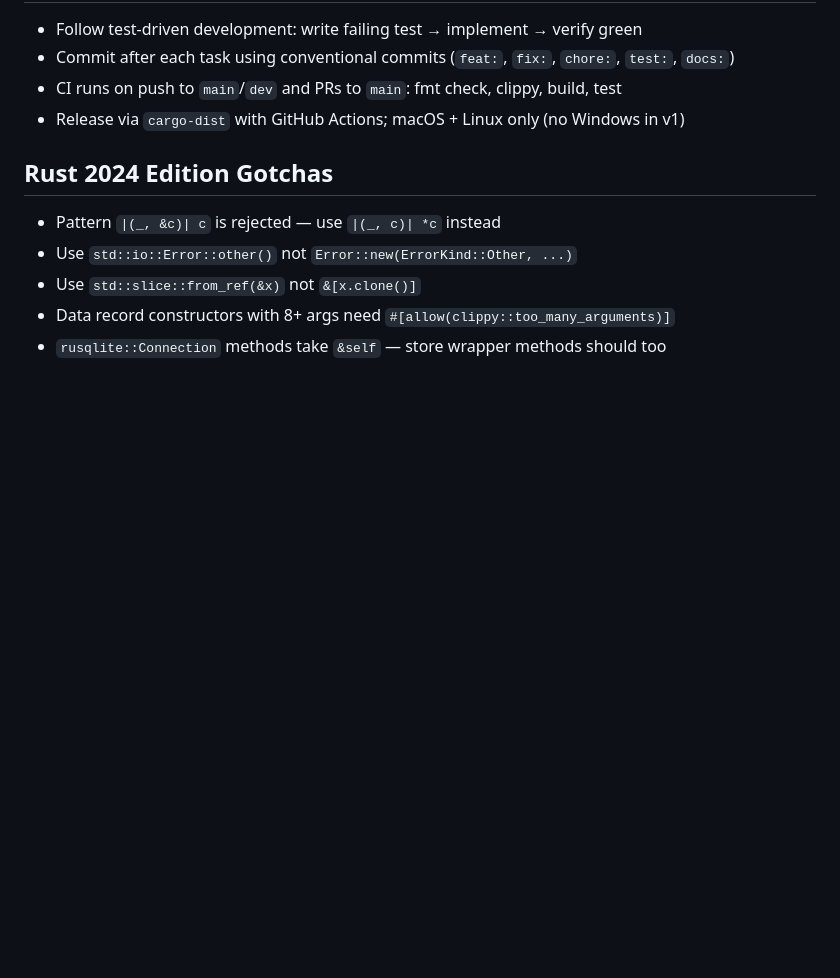
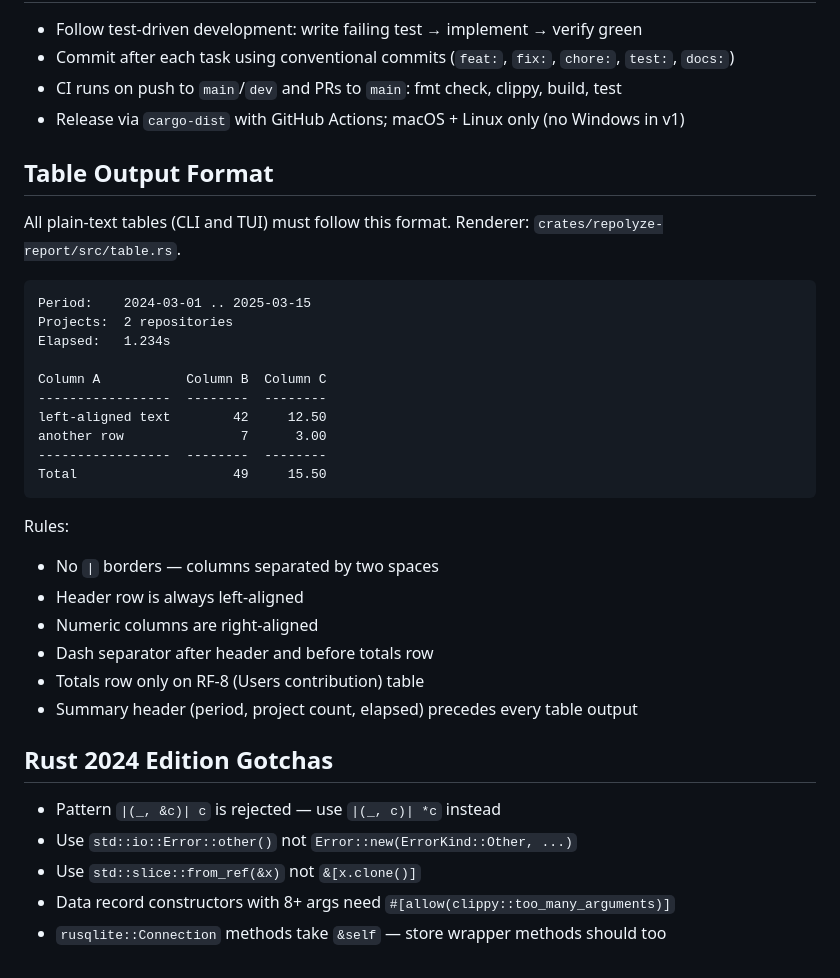
Before and after one commit to maximgorbatyuk/repolyze, a Markdown page: CLAUDE.md, the part around the change. Rendered like a GitHub page; blank space fills up the shorter version.

Commit message:
docs: add table output format specification to CLAUDE.md

````diff
--- a/CLAUDE.md
+++ b/CLAUDE.md
@@ -92,6 +92,31 @@ Release artifacts are built by GitHub Actions on version tags via `cargo-dist`.
 - CI runs on push to `main`/`dev` and PRs to `main`: fmt check, clippy, build, test
 - Release via `cargo-dist` with GitHub Actions; macOS + Linux only (no Windows in v1)
 
+## Table Output Format
+
+All plain-text tables (CLI and TUI) must follow this format. Renderer: `crates/repolyze-report/src/table.rs`.
+
+```
+Period:    2024-03-01 .. 2025-03-15
+Projects:  2 repositories
+Elapsed:   1.234s
+
+Column A           Column B  Column C
+-----------------  --------  --------
+left-aligned text        42     12.50
+another row               7      3.00
+-----------------  --------  --------
+Total                    49     15.50
+```
+
+Rules:
+- No `|` borders — columns separated by two spaces
+- Header row is always left-aligned
+- Numeric columns are right-aligned
+- Dash separator after header and before totals row
+- Totals row only on RF-8 (Users contribution) table
+- Summary header (period, project count, elapsed) precedes every table output
+
 ## Rust 2024 Edition Gotchas
 
 - Pattern `|(_, &c)| c` is rejected — use `|(_, c)| *c` instead
````
